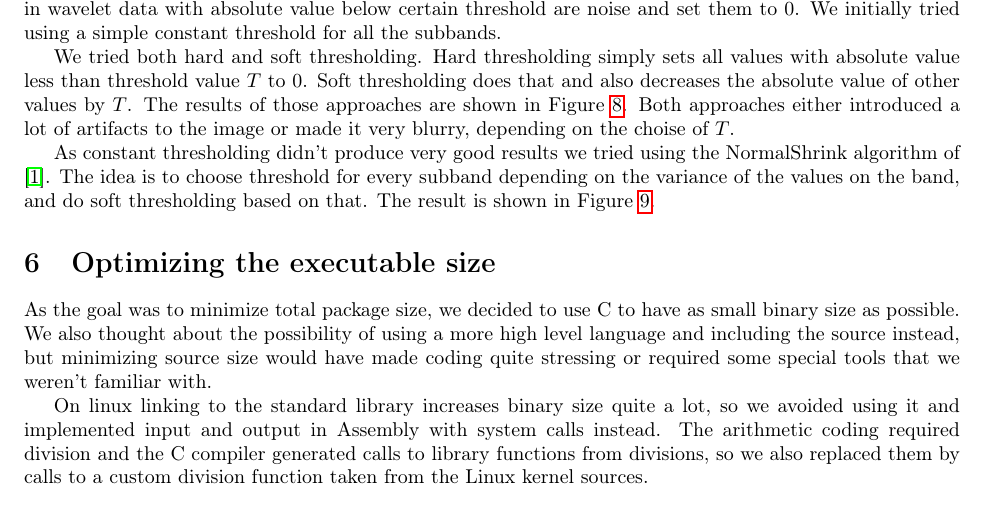
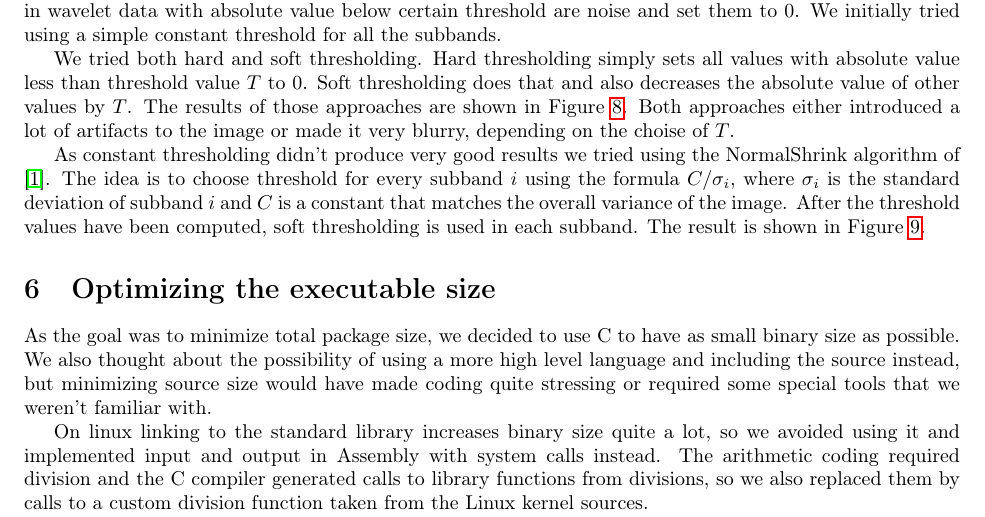
Before and after one commit to ahartik/itm-compression, a LaTeX document (doc/doc.tex): part of page 8 of 9, cut so that both start at the same text. Compiled offline with pdfLaTeX.

Commit message:
better normalshrink expl

```diff
--- a/doc/doc.tex
+++ b/doc/doc.tex
@@ -243,7 +243,7 @@ The basic approach for wavelet denoising is to do simple thresholding \cite{rvs0
 
 We tried both hard and soft thresholding. Hard thresholding simply sets all values with absolute value less than threshold value $T$ to 0. Soft thresholding does that and also decreases the absolute value of other values by $T$. The results of those approaches are shown in Figure~\ref{fig:constt}. Both approaches either introduced a lot of artifacts to the image or made it very blurry, depending on the choise of $T$.
 
-As constant thresholding didn't produce very good results we tried using the NormalShrink algorithm of \cite{ksc02}. The idea is to choose threshold for every subband depending on the variance of the values on the band, and do soft thresholding based on that. The result is shown in Figure~\ref{fig:normalsht}.
+As constant thresholding didn't produce very good results we tried using the NormalShrink algorithm of \cite{ksc02}. The idea is to choose threshold for every subband $i$ using the formula $C/\sigma_i$, where $\sigma_i$ is the standard deviation of subband $i$ and $C$ is a constant that matches the overall variance of the image. After the threshold values have been computed, soft thresholding is used in each subband. The result is shown in Figure~\ref{fig:normalsht}.
 
 \begin{figure}
     \centering
```
